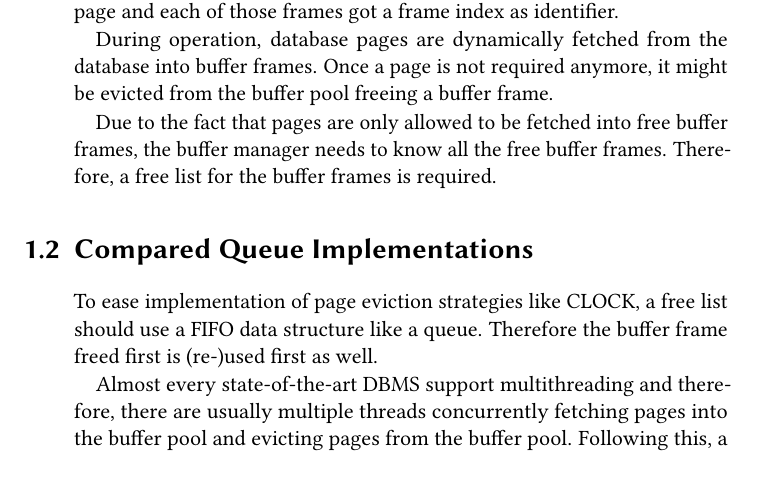
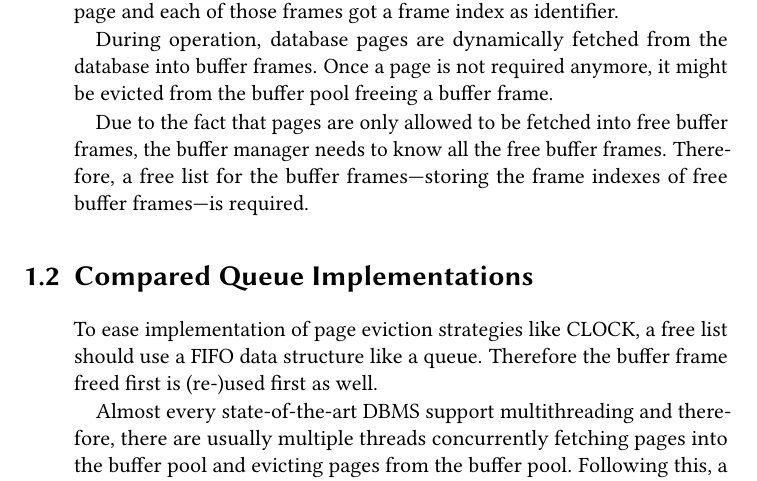
Before and after one commit to iMax3060/Project-Thesis, a LaTeX thesis (thesis.tex, which reads tex/free_list.tex): part of page 6 of 17, cut so that both start at the same text, the shorter picture padded with empty space. Compiled offline with pdfLaTeX.

Commit message:
Revised the Purpose section of free lists

```diff
--- a/tex/free_list.tex
+++ b/tex/free_list.tex
@@ -8,7 +8,7 @@
 
 	During operation, database pages are dynamically fetched from the database into buffer frames. Once a page is not required anymore, it might be evicted from the buffer pool freeing a buffer frame.
 
-	Due to the fact that pages are only allowed to be fetched into free buffer frames, the buffer manager needs to know all the free buffer frames. Therefore, a free list for the buffer frames is required.
+	Due to the fact that pages are only allowed to be fetched into free buffer frames, the buffer manager needs to know all the free buffer frames. Therefore, a free list for the buffer frames---storing the frame indexes of free buffer frames---is required.
 
 \section[Compared Queue Implementations]{Compared Queue Implementations}
 
```
Also changed, not shown: thesis.pdf.
